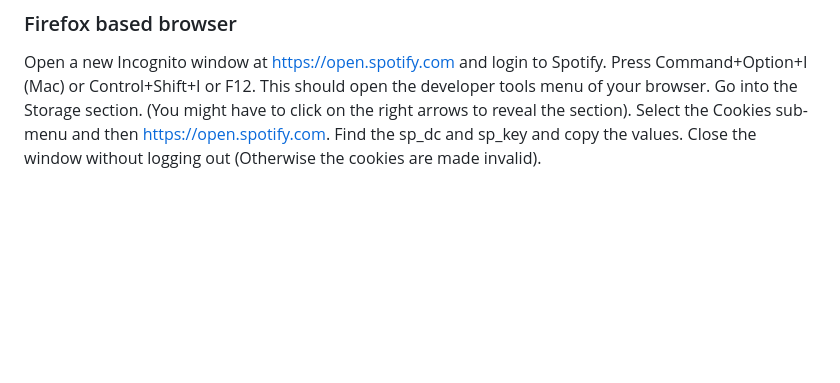
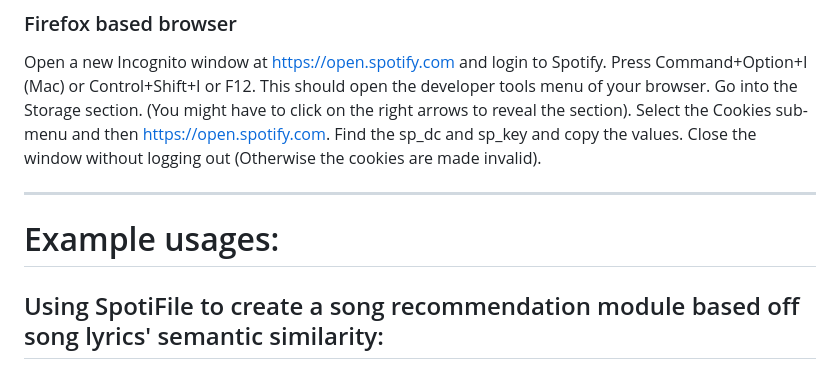
Before and after one commit to Michael-K-Stein/SpotiFile, a Markdown page: README.md, the part around the change. Rendered like a GitHub page; blank space fills up the shorter version.

```diff
--- a/README.md
+++ b/README.md
@@ -90,3 +90,8 @@ Go into the Storage section. (You might have to click on the right arrows to rev
 Select the Cookies sub-menu and then https://open.spotify.com.
 Find the sp_dc and sp_key and copy the values.
 Close the window without logging out (Otherwise the cookies are made invalid).
+
+---
+
+# Example usages:
+## Using SpotiFile to create a song recommendation module based off song lyrics' semantic similarity:
```
